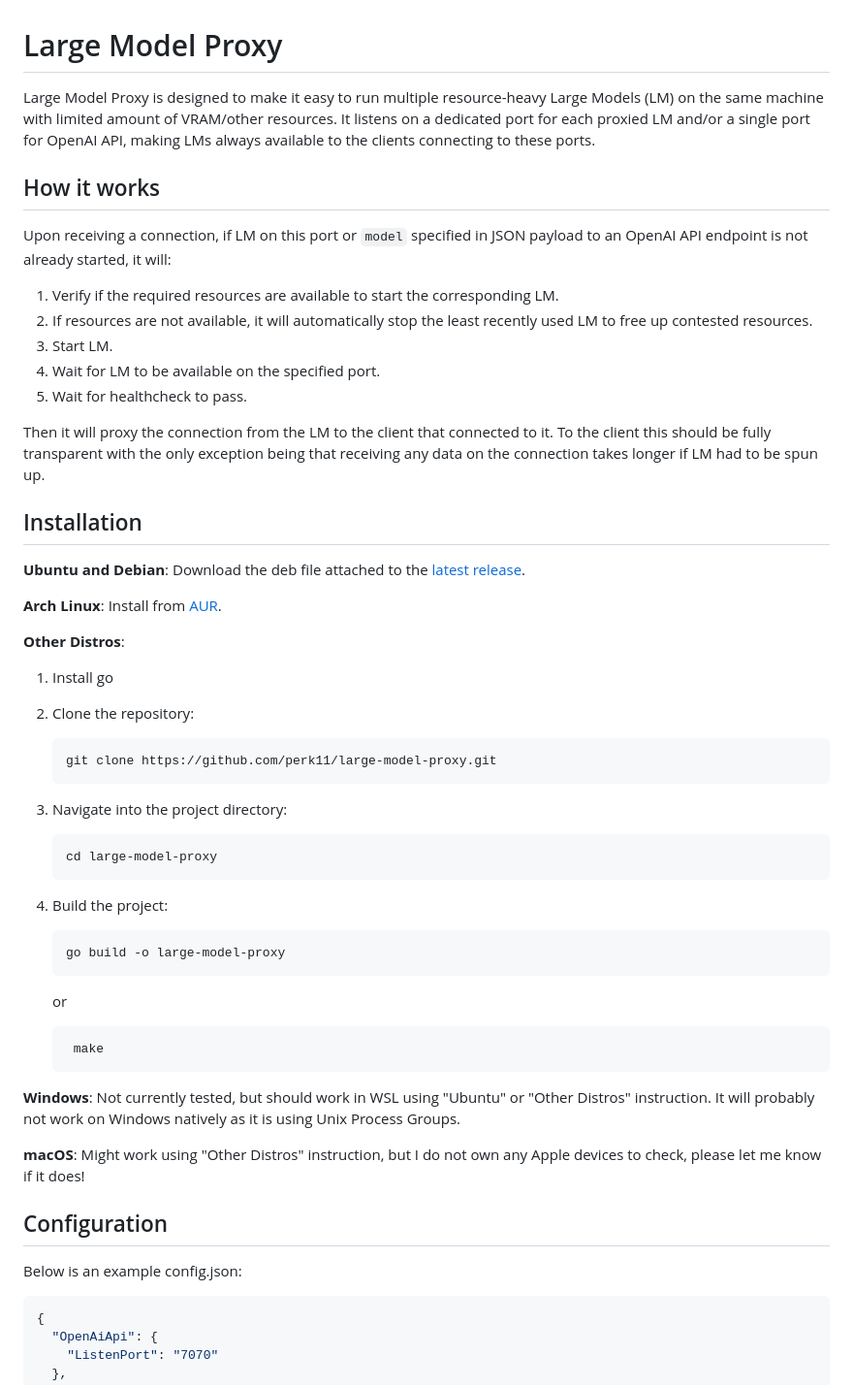
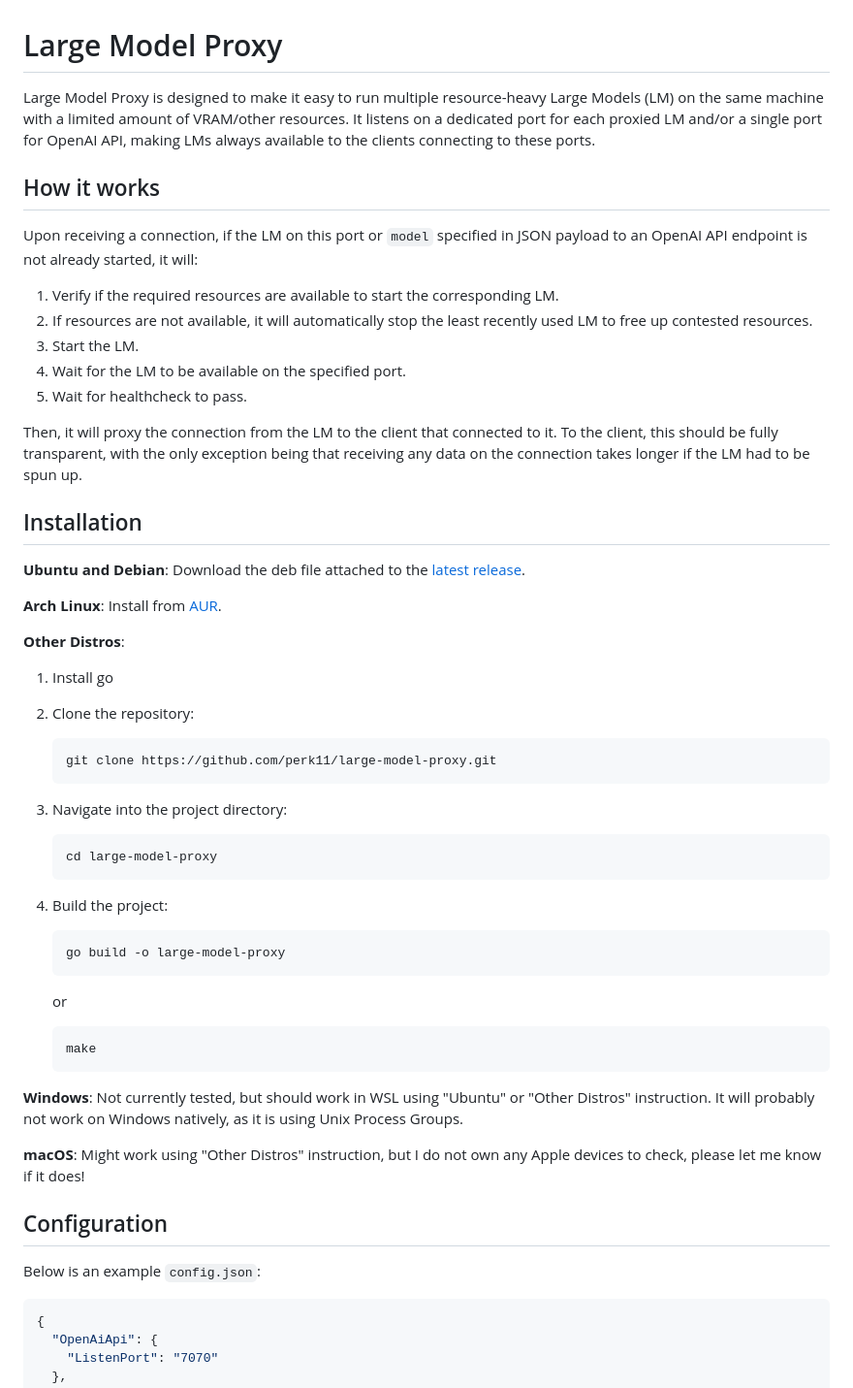
Before and after one commit to perk11/large-model-proxy, a Markdown page: README.md, the part around one of its changes. Shown at 97% size. Drawn GitHub-style.

````diff
--- a/README.md
+++ b/README.md
@@ -1,54 +1,56 @@
 # Large Model Proxy
 
-Large Model Proxy is designed to make it easy to run multiple resource-heavy Large Models (LM) on the same machine with limited amount of VRAM/other resources.
- It listens on a dedicated port for each proxied LM and/or a single port for OpenAI API, making LMs always available to the clients connecting to these ports.
-
+Large Model Proxy is designed to make it easy to run multiple resource-heavy Large Models (LM) on the same machine with a limited amount of VRAM/other resources.
+It listens on a dedicated port for each proxied LM and/or a single port for OpenAI API, making LMs always available to the clients connecting to these ports.
 
 ## How it works
 
-Upon receiving a connection, if LM on this port or `model` specified in JSON payload to an OpenAI API endpoint is not already started, it will:
+Upon receiving a connection, if the LM on this port or `model` specified in JSON payload to an OpenAI API endpoint is not already started, it will:
 
 1. Verify if the required resources are available to start the corresponding LM.
 2. If resources are not available, it will automatically stop the least recently used LM to free up contested resources.
-3. Start LM.
-4. Wait for LM to be available on the specified port.
+3. Start the LM.
+4. Wait for the LM to be available on the specified port.
 5. Wait for healthcheck to pass.
 
-Then it will proxy the connection from the LM to the client that connected to it.
-To the client this should be fully transparent with the only exception being that receiving any data on the connection takes longer if LM had to be spun up.
+Then, it will proxy the connection from the LM to the client that connected to it.
+To the client, this should be fully transparent, with the only exception being that receiving any data on the connection takes longer if the LM had to be spun up.
 
 ## Installation
+
 **Ubuntu and Debian**: Download the deb file attached to the [latest release](https://github.com/perk11/large-model-proxy/releases/latest).
 
 **Arch Linux**: Install from [AUR](https://aur.archlinux.org/packages/large-model-proxy).
 
 **Other Distros**:
+
 1. Install go
 
 2. Clone the repository:
-    ```sh
-    git clone https://github.com/perk11/large-model-proxy.git
-    ```
+   ```sh
+   git clone https://github.com/perk11/large-model-proxy.git
+   ```
 3. Navigate into the project directory:
-    ```sh
-    cd large-model-proxy
-    ```
+   ```sh
+   cd large-model-proxy
+   ```
 4. Build the project:
-    ```sh
-    go build -o large-model-proxy
-    ```
-    or
    ```sh
-    make
-    ```
+   go build -o large-model-proxy
+   ```
+   or
+   ```sh
+   make
+   ```
+
 **Windows**: Not currently tested, but should work in WSL using "Ubuntu" or "Other Distros" instruction.
-It will probably not work on Windows natively as it is using Unix Process Groups.
+It will probably not work on Windows natively, as it is using Unix Process Groups.
 
 **macOS**: Might work using "Other Distros" instruction, but I do not own any Apple devices to check, please let me know if it does!
 
 ## Configuration
 
-Below is an example config.json:
+Below is an example `config.json`:
 
 ```json
 {
````
Also changed, not shown: other parts of README.md (+29 -25 lines).
